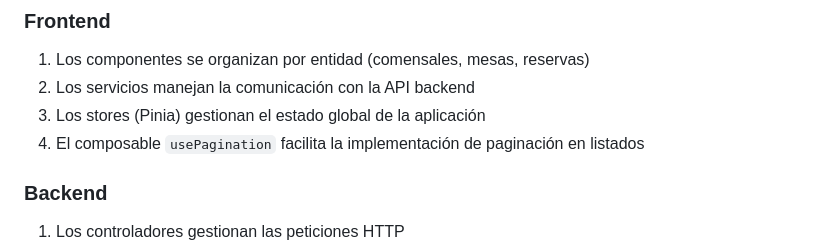
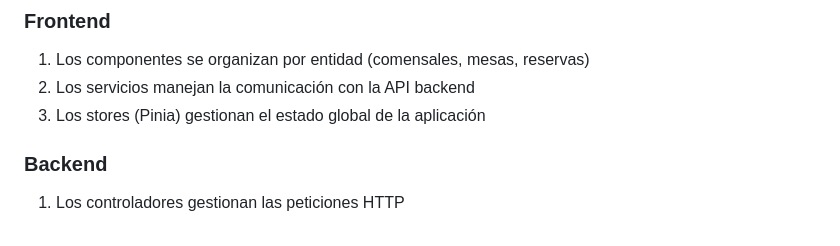
Before and after one commit to AleFine/reservacion_crud_ci, a Markdown page: README.md, the part around the change. Rendered like a GitHub page.

```diff
--- a/README.md
+++ b/README.md
@@ -311,7 +311,6 @@ npm run lint
 1. Los componentes se organizan por entidad (comensales, mesas, reservas)
 2. Los servicios manejan la comunicación con la API backend
 3. Los stores (Pinia) gestionan el estado global de la aplicación
-4. El composable `usePagination` facilita la implementación de paginación en listados
 
 ### Backend
 1. Los controladores gestionan las peticiones HTTP
```
